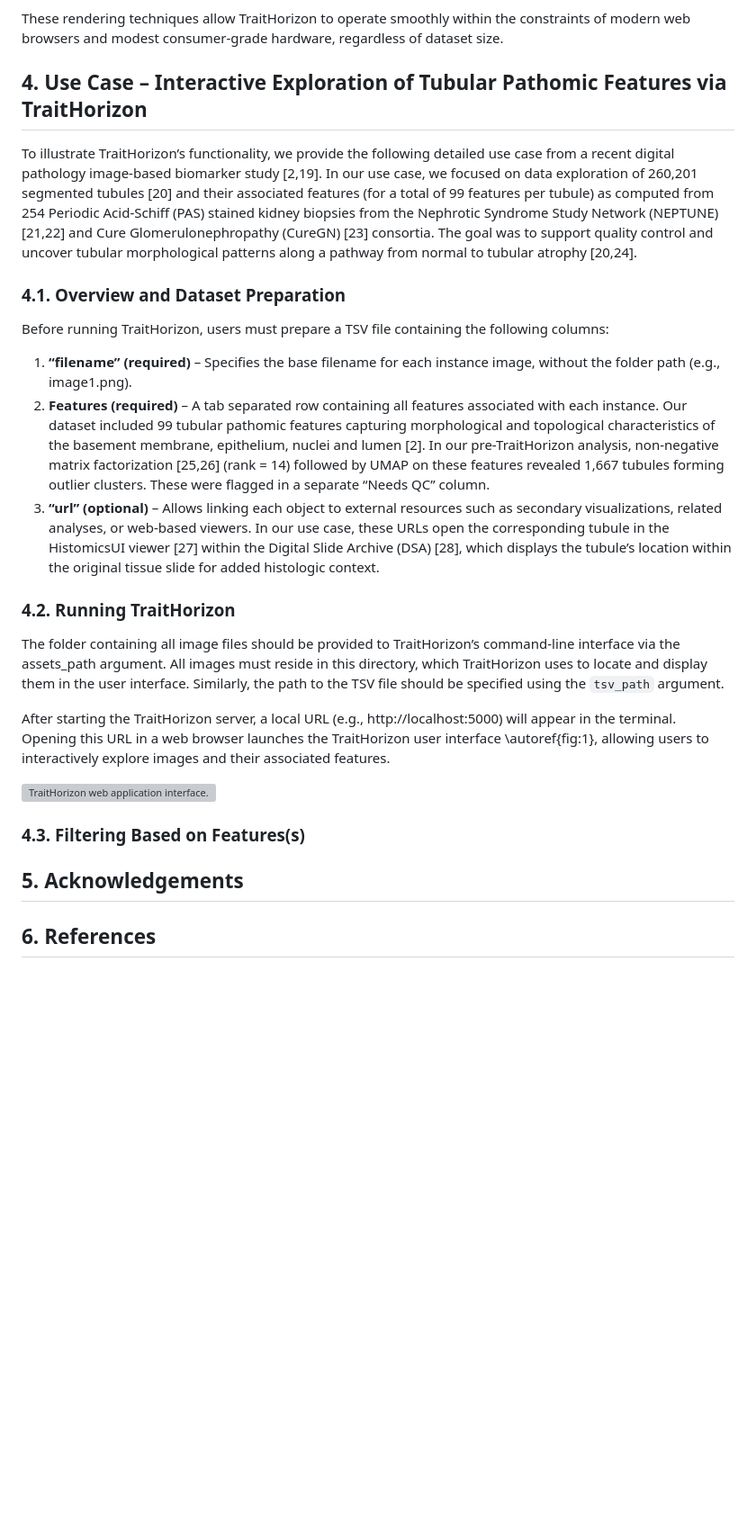
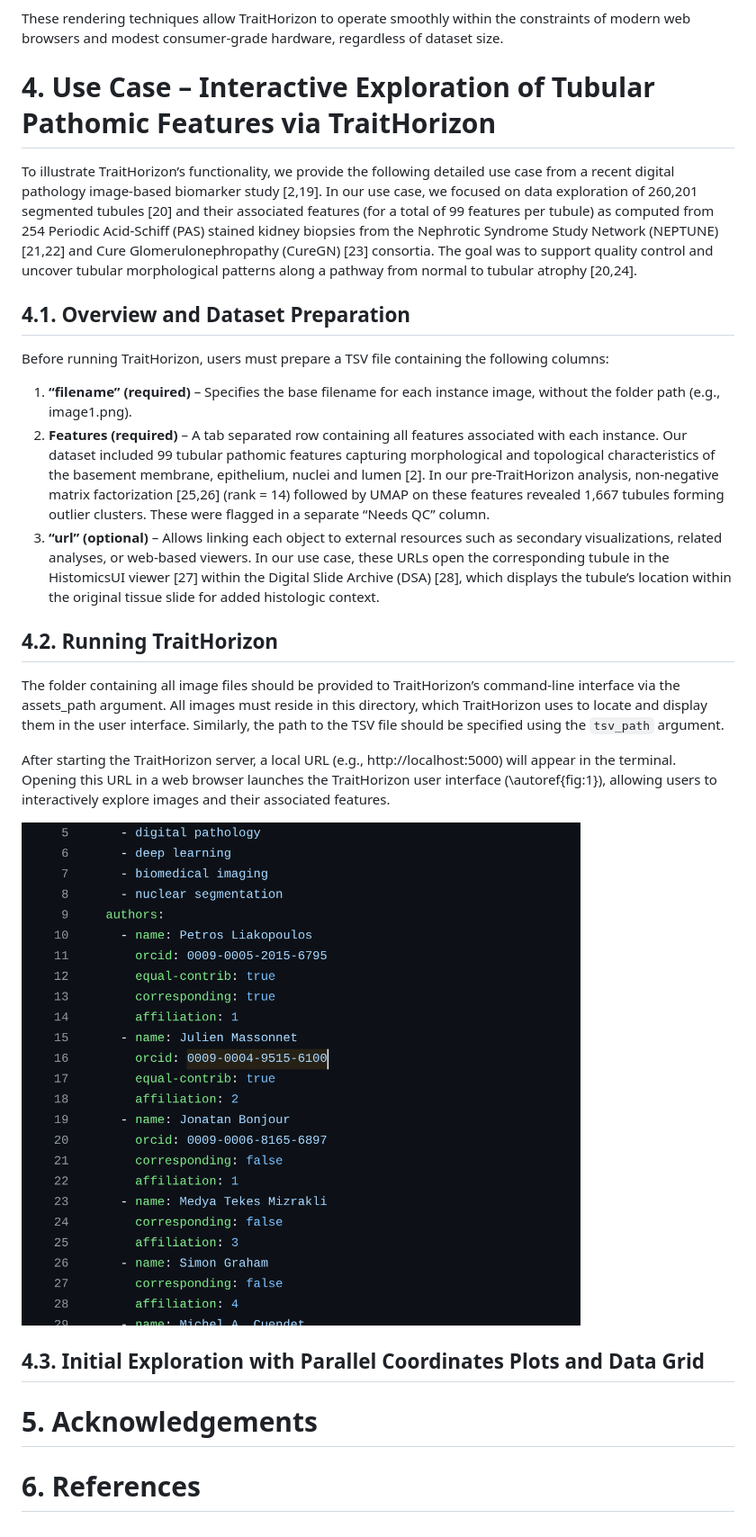
Before and after one commit to choosehappy/TraitHorizon, a Markdown page: paper/paper.md, the part around one of its changes. Shown at 90% size. Drawn GitHub-style; pictures changed too: paper/figures/figure1.png (added); blank space fills up the shorter version; grey boxes are pictures that could not be loaded.

Commit message:
Add figure1.png and paper.pdf to the paper directory - fix metadata formatting

```diff
--- a/paper/paper.md
+++ b/paper/paper.md
@@ -67,26 +68,28 @@ TraitHorizon is designed to meet the demands of datasets containing hundreds of
 
 These rendering techniques allow TraitHorizon to operate smoothly within the constraints of modern web browsers and modest consumer-grade hardware, regardless of dataset size.
 
-## 4. Use Case – Interactive Exploration of Tubular Pathomic Features via TraitHorizon
+# 4. Use Case – Interactive Exploration of Tubular Pathomic Features via TraitHorizon
 To illustrate TraitHorizon’s functionality, we provide the following detailed use case from a recent digital pathology image-based biomarker study [2,19]. In our use case, we focused on data exploration of 260,201 segmented tubules [20] and their associated features (for a total of 99 features per tubule) as computed from 254 Periodic Acid-Schiff (PAS) stained kidney biopsies from the Nephrotic Syndrome Study Network (NEPTUNE) [21,22] and Cure Glomerulonephropathy (CureGN) [23] consortia. The goal was to support quality control and uncover tubular morphological patterns along a pathway from normal to tubular atrophy [20,24].
 
-### 4.1. Overview and Dataset Preparation
+## 4.1. Overview and Dataset Preparation
 Before running TraitHorizon, users must prepare a TSV file containing the following columns:
 
 1. **“filename” (required)** – Specifies the base filename for each instance image, without the folder path (e.g., image1.png).
 2. **Features (required)** – A tab separated row containing all features associated with each instance. Our dataset included 99 tubular pathomic features capturing morphological and topological characteristics of the basement membrane, epithelium, nuclei and lumen [2]. In our pre-TraitHorizon analysis, non-negative matrix factorization [25,26] (rank = 14) followed by UMAP on these features revealed 1,667 tubules forming outlier clusters. These were flagged in a separate “Needs QC” column.
 3. **“url” (optional)** – Allows linking each object to external resources such as secondary visualizations, related analyses, or web-based viewers. In our use case, these URLs open the corresponding tubule in the HistomicsUI viewer [27] within the Digital Slide Archive (DSA) [28], which displays the tubule’s location within the original tissue slide for added histologic context.
 
-### 4.2. Running TraitHorizon
+## 4.2. Running TraitHorizon
 The folder containing all image files should be provided to TraitHorizon’s command-line interface via the assets_path argument. All images must reside in this directory, which TraitHorizon uses to locate and display them in the user interface. Similarly, the path to the TSV file should be specified using the `tsv_path` argument.
 
-After starting the TraitHorizon server, a local URL (e.g., http://localhost:5000) will appear in the terminal. Opening this URL in a web browser launches the TraitHorizon user interface \autoref{fig:1}, allowing users to interactively explore images and their associated features.
+After starting the TraitHorizon server, a local URL (e.g., http://localhost:5000) will appear in the terminal. Opening this URL in a web browser launches the TraitHorizon user interface (\autoref{fig:1}), allowing users to interactively explore images and their associated features.
 
-![TraitHorizon web application interface. (A) The interactive parallel coordinates plot displays 99 pathomic features from 260,201 tubules, wherein each blue line represents one tubule feature vector. (B) A violin plot shows the value distribution of a selected feature when hovered over. (C) The data grid presents each segmented tubular image, with the original PAS-stained tubule on the left and the segmentation overlay on the right (green: tubular basement membrane; white: tubular nuclei; black: tubular lumen; red: tubular epithelium). Associated feature data loaded from the TSV (e.g., filename and corresponding feature values) are also displayed. (D) The bottom status bar shows the number of instances currently visible. (E) The drop zone and export button allow users to save filter configurations and filtered row IDs. TraitHorizon allows users to customize which columns are included or excluded in the parallel coordinates plot. Here, the URL and filename columns were excluded from the parallel coordinates plot but are shown in the data grid.\label{fig:1}](figure.png)
+![TraitHorizon web application interface. (A) The interactive parallel coordinates plot displays 99 pathomic features from 260,201 tubules, wherein each blue line represents one tubule feature vector. (B) A violin plot shows the value distribution of a selected feature when hovered over. (C) The data grid presents each segmented tubular image, with the original PAS-stained tubule on the left and the segmentation overlay on the right (green: tubular basement membrane; white: tubular nuclei; black: tubular lumen; red: tubular epithelium). Associated feature data loaded from the TSV (e.g., filename and corresponding feature values) are also displayed. (D) The bottom status bar shows the number of instances currently visible. (E) The drop zone and export button allow users to save filter configurations and filtered row IDs. TraitHorizon allows users to customize which columns are included or excluded in the parallel coordinates plot. Here, the URL and filename columns were excluded from the parallel coordinates plot but are shown in the data grid.\label{fig:1}](figures/figure1.png)
 
-### 4.3. Filtering Based on Features(s)
+## 4.3. Initial Exploration with Parallel Coordinates Plots and Data Grid
 
 
-## 5. Acknowledgements
 
-## 6. References
+
+# 5. Acknowledgements
+
+# 6. References
```
Also changed, not shown: other parts of paper/paper.md (+28 -27 lines), 1 other file.
